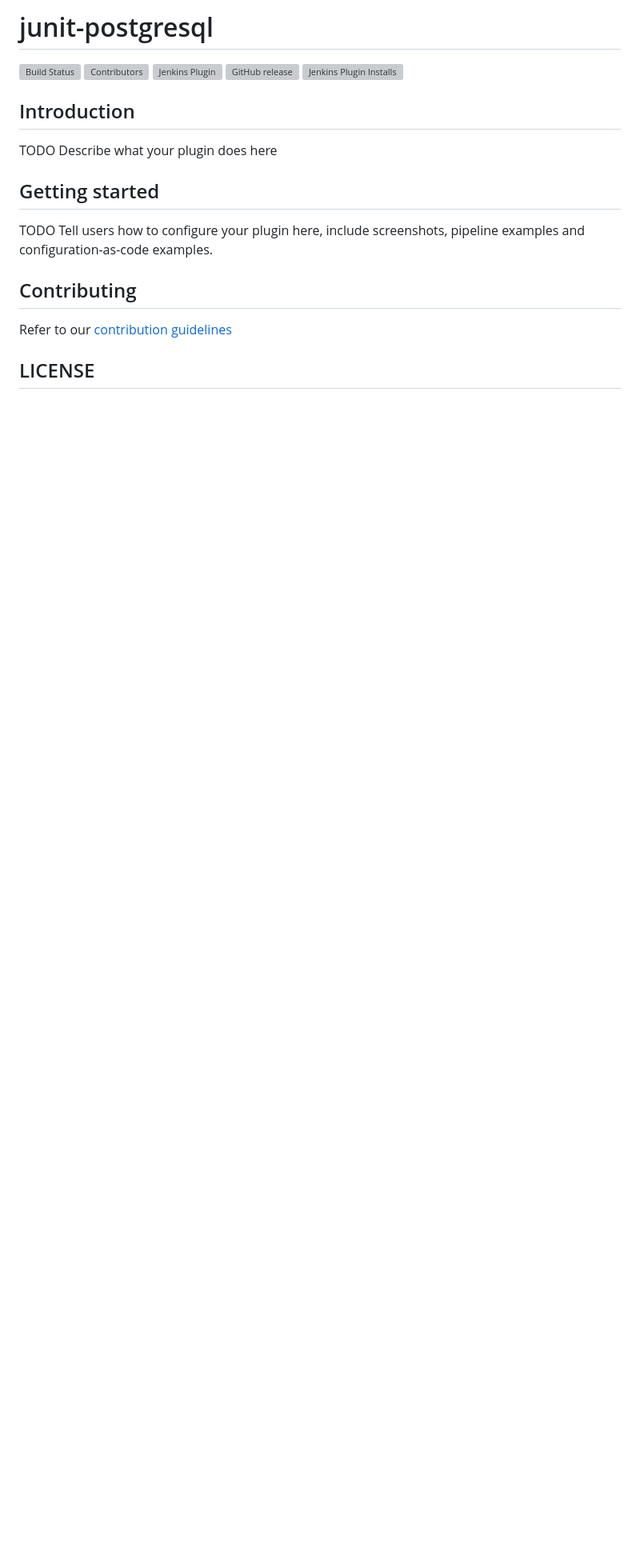
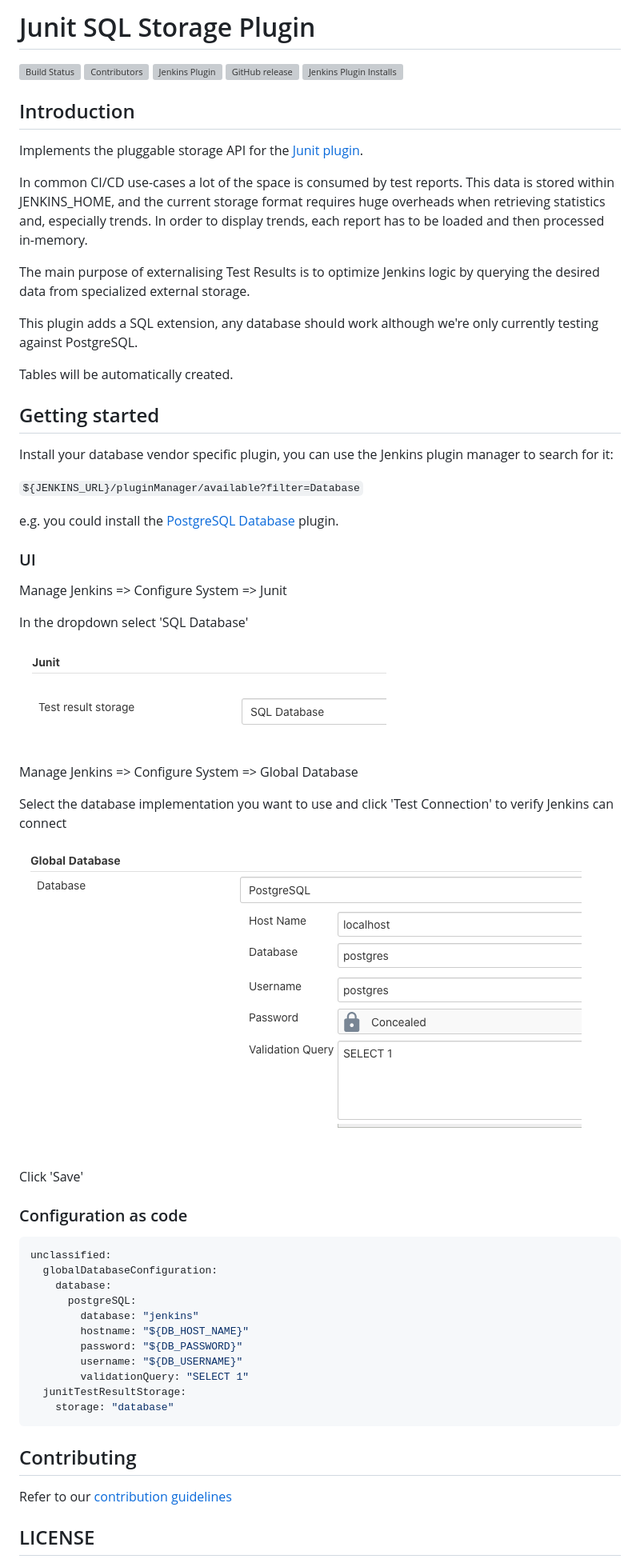
Before and after one commit to jenkinsci/junit-sql-storage-plugin, a Markdown page: README.md, the part around one of its changes. Shown at 80% size. Drawn GitHub-style; pictures changed too: images/junit-sql-config-screen.png (added), images/junit-sql-database-config.png (added); blank space fills up the shorter version; grey boxes are pictures that could not be loaded.

````diff
--- a/README.md
+++ b/README.md
@@ -1,2 +1,2 @@
-# junit-postgresql
+# Junit SQL Storage Plugin
 
@@ -8,12 +8,57 @@
 
 ## Introduction
 
-TODO Describe what your plugin does here
+Implements the pluggable storage API for the [Junit plugin](https://plugins.jenkins.io/junit/).
+
+In common CI/CD use-cases a lot of the space is consumed by test reports.
+This data is stored within JENKINS_HOME, and the current storage format requires huge overheads when retrieving statistics and, especially trends.
+In order to display trends, each report has to be loaded and then processed in-memory.
+
+The main purpose of externalising Test Results is to optimize Jenkins logic by querying the desired data from specialized external storage.
+
+This plugin adds a SQL extension, any database should work although we're only currently testing against PostgreSQL.
+
+Tables will be automatically created.
 
 ## Getting started
 
-TODO Tell users how to configure your plugin here, include screenshots, pipeline examples and
-configuration-as-code examples.
+Install your database vendor specific plugin, you can use the Jenkins plugin manager to search for it:
+
+`${JENKINS_URL}/pluginManager/available?filter=Database`
+
+e.g. you could install the [PostgreSQL Database](https://plugins.jenkins.io/database-postgresql/) plugin.
+
+### UI
+
+Manage Jenkins => Configure System => Junit
+
+In the dropdown select 'SQL Database'
+
+![Junit SQL plugin configuration](images/junit-sql-config-screen.png)
+
+Manage Jenkins => Configure System => Global Database
+
+Select the database implementation you want to use and click 'Test Connection' to verify Jenkins can connect
+
+![Junit SQL plugin database configuration](images/junit-sql-database-config.png)
+
+Click 'Save'
+
+### Configuration as code
+
+```yaml
+unclassified:
+  globalDatabaseConfiguration:
+    database:
+      postgreSQL:
+        database: "jenkins"
+        hostname: "${DB_HOST_NAME}"
+        password: "${DB_PASSWORD}"
+        username: "${DB_USERNAME}"
+        validationQuery: "SELECT 1"
+  junitTestResultStorage:
+    storage: "database"
+```
 
 ## Contributing
 
````
Also changed, not shown: other parts of README.md (+5 -5 lines), 1 other file.
